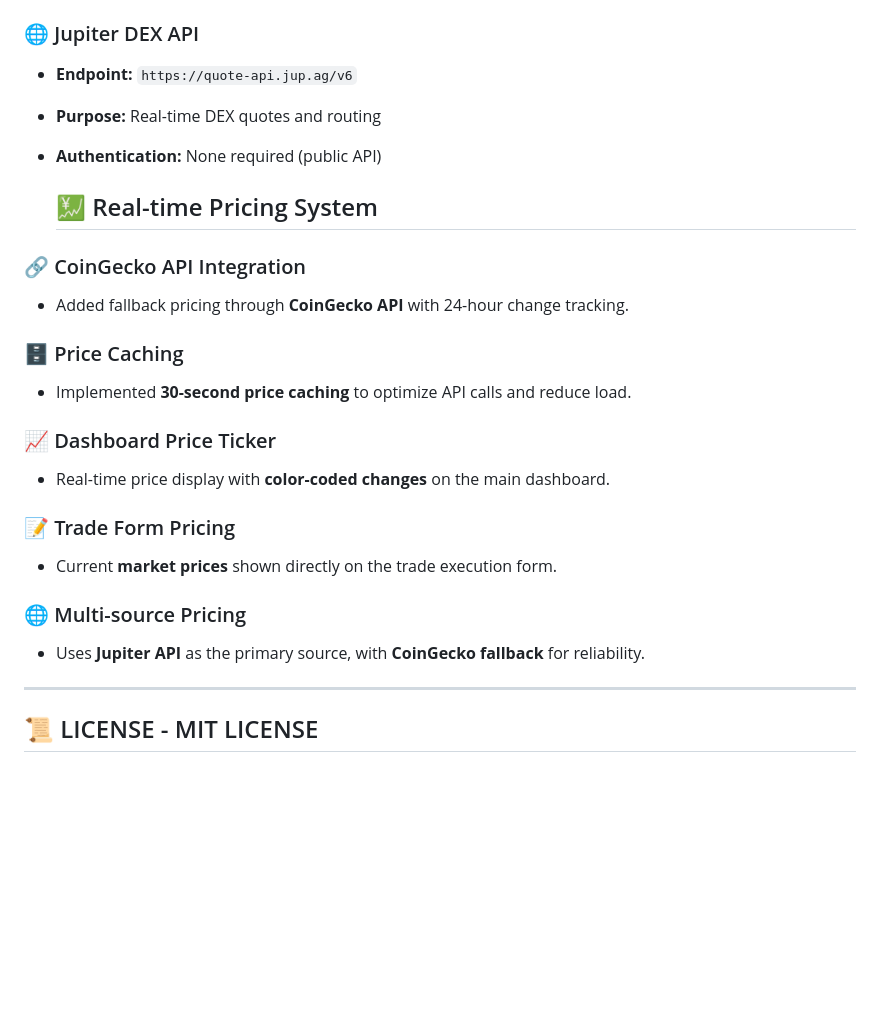
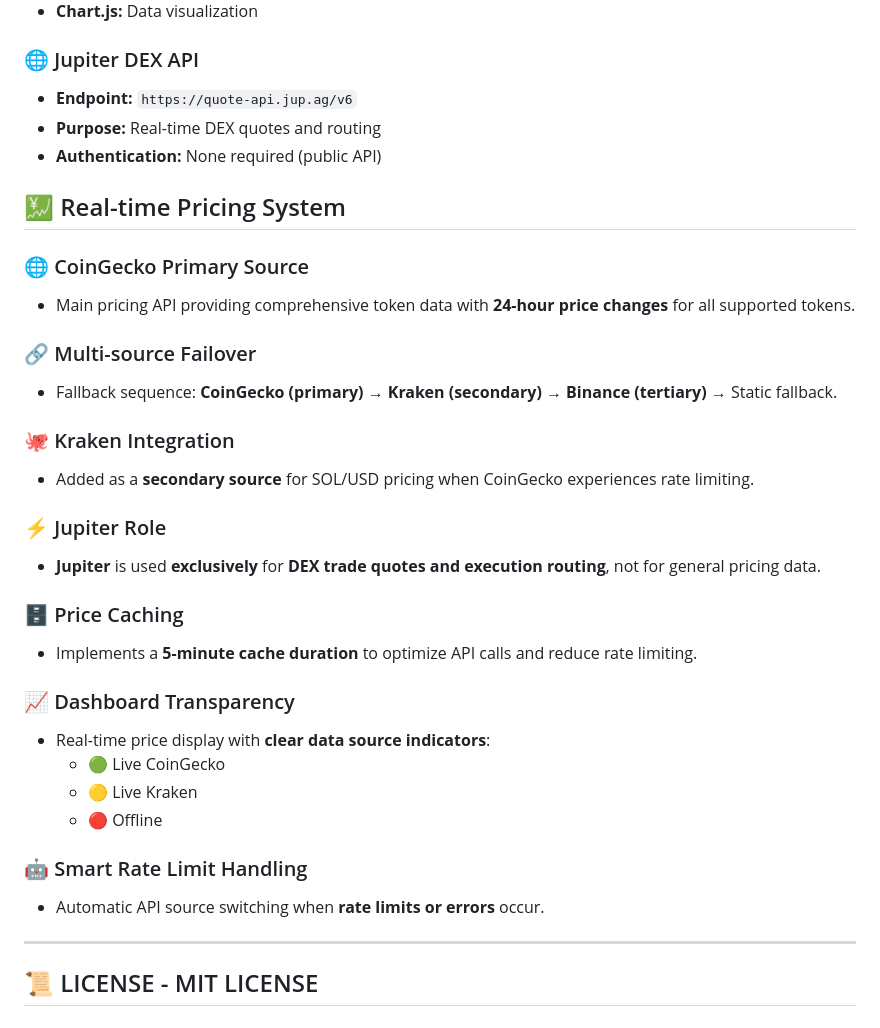
Before and after one commit to btorressz/OTCLiquidityRouter, a Markdown page: README.md, the part around the change. Drawn GitHub-style; blank space fills up the shorter version.

```diff
--- a/README.md
+++ b/README.md
@@ -93,23 +93,31 @@ It provides real-time trade execution, analytics, and monitoring capabilities th
 - **Purpose:** Real-time DEX quotes and routing
 - **Authentication:** None required (public API)
 
-  ## 💹 Real-time Pricing System
+## 💹 Real-time Pricing System
 
-### 🔗 CoinGecko API Integration
-- Added fallback pricing through **CoinGecko API** with 24-hour change tracking.
+### 🌐 CoinGecko Primary Source
+- Main pricing API providing comprehensive token data with **24-hour price changes** for all supported tokens.
+
+### 🔗 Multi-source Failover
+- Fallback sequence: **CoinGecko (primary)** → **Kraken (secondary)** → **Binance (tertiary)** → Static fallback.
+
+### 🐙 Kraken Integration
+- Added as a **secondary source** for SOL/USD pricing when CoinGecko experiences rate limiting.
+
+### ⚡ Jupiter Role
+- **Jupiter** is used **exclusively** for **DEX trade quotes and execution routing**, not for general pricing data.
 
 ### 🗄️ Price Caching
-- Implemented **30-second price caching** to optimize API calls and reduce load.
+- Implements a **5-minute cache duration** to optimize API calls and reduce rate limiting.
 
-### 📈 Dashboard Price Ticker
-- Real-time price display with **color-coded changes** on the main dashboard.
+### 📈 Dashboard Transparency
+- Real-time price display with **clear data source indicators**:
+  - 🟢 Live CoinGecko
+  - 🟡 Live Kraken
+  - 🔴 Offline
 
-### 📝 Trade Form Pricing
-- Current **market prices** shown directly on the trade execution form.
-
-### 🌐 Multi-source Pricing
-- Uses **Jupiter API** as the primary source, with **CoinGecko fallback** for reliability.
-
+### 🤖 Smart Rate Limit Handling
+- Automatic API source switching when **rate limits or errors** occur.
 
 ---
 
```
